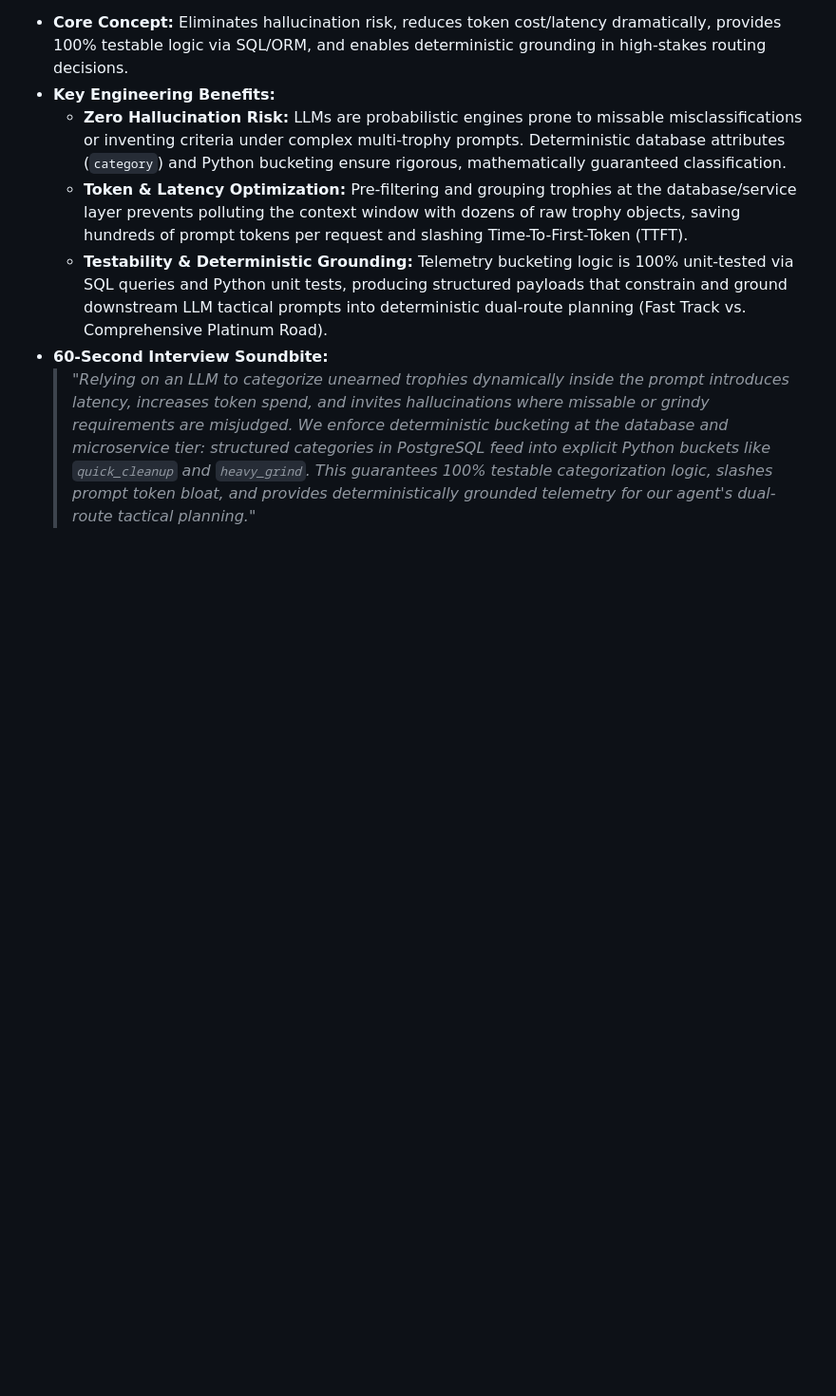
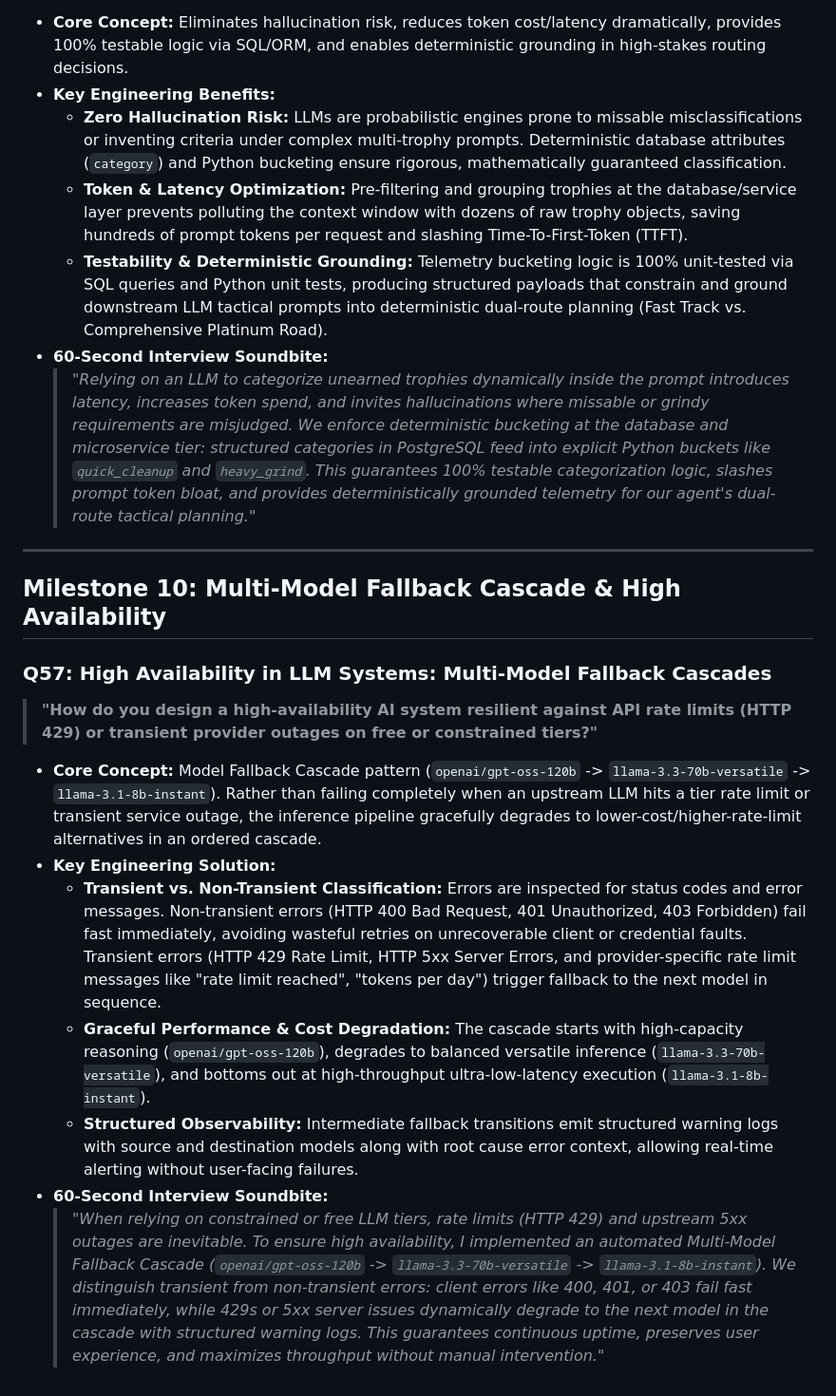
Before and after one commit to WeineOlliver/platina-ai, a Markdown page: docs/interview-prep.md, the part around the change. Shown at 95% size. GitHub-like rendering; blank space fills up the shorter version.

```diff
--- a/docs/interview-prep.md
+++ b/docs/interview-prep.md
@@ -774,3 +774,18 @@ This document contains real-world technical interview questions, key engineering
   - **Testability & Deterministic Grounding:** Telemetry bucketing logic is 100% unit-tested via SQL queries and Python unit tests, producing structured payloads that constrain and ground downstream LLM tactical prompts into deterministic dual-route planning (Fast Track vs. Comprehensive Platinum Road).
 - **60-Second Interview Soundbite:**
   > *"Relying on an LLM to categorize unearned trophies dynamically inside the prompt introduces latency, increases token spend, and invites hallucinations where missable or grindy requirements are misjudged. We enforce deterministic bucketing at the database and microservice tier: structured categories in PostgreSQL feed into explicit Python buckets like `quick_cleanup` and `heavy_grind`. This guarantees 100% testable categorization logic, slashes prompt token bloat, and provides deterministically grounded telemetry for our agent's dual-route tactical planning."*
+
+---
+
+## Milestone 10: Multi-Model Fallback Cascade & High Availability
+
+### Q57: High Availability in LLM Systems: Multi-Model Fallback Cascades
+> **"How do you design a high-availability AI system resilient against API rate limits (HTTP 429) or transient provider outages on free or constrained tiers?"**
+
+- **Core Concept:** Model Fallback Cascade pattern (`openai/gpt-oss-120b` -> `llama-3.3-70b-versatile` -> `llama-3.1-8b-instant`). Rather than failing completely when an upstream LLM hits a tier rate limit or transient service outage, the inference pipeline gracefully degrades to lower-cost/higher-rate-limit alternatives in an ordered cascade.
+- **Key Engineering Solution:**
+  - **Transient vs. Non-Transient Classification:** Errors are inspected for status codes and error messages. Non-transient errors (HTTP 400 Bad Request, 401 Unauthorized, 403 Forbidden) fail fast immediately, avoiding wasteful retries on unrecoverable client or credential faults. Transient errors (HTTP 429 Rate Limit, HTTP 5xx Server Errors, and provider-specific rate limit messages like "rate limit reached", "tokens per day") trigger fallback to the next model in sequence.
+  - **Graceful Performance & Cost Degradation:** The cascade starts with high-capacity reasoning (`openai/gpt-oss-120b`), degrades to balanced versatile inference (`llama-3.3-70b-versatile`), and bottoms out at high-throughput ultra-low-latency execution (`llama-3.1-8b-instant`).
+  - **Structured Observability:** Intermediate fallback transitions emit structured warning logs with source and destination models along with root cause error context, allowing real-time alerting without user-facing failures.
+- **60-Second Interview Soundbite:**
+  > *"When relying on constrained or free LLM tiers, rate limits (HTTP 429) and upstream 5xx outages are inevitable. To ensure high availability, I implemented an automated Multi-Model Fallback Cascade (`openai/gpt-oss-120b` -> `llama-3.3-70b-versatile` -> `llama-3.1-8b-instant`). We distinguish transient from non-transient errors: client errors like 400, 401, or 403 fail fast immediately, while 429s or 5xx server issues dynamically degrade to the next model in the cascade with structured warning logs. This guarantees continuous uptime, preserves user experience, and maximizes throughput without manual intervention."*
```
Also changed, not shown: docs/learning-log.md (+18 -0 lines).
